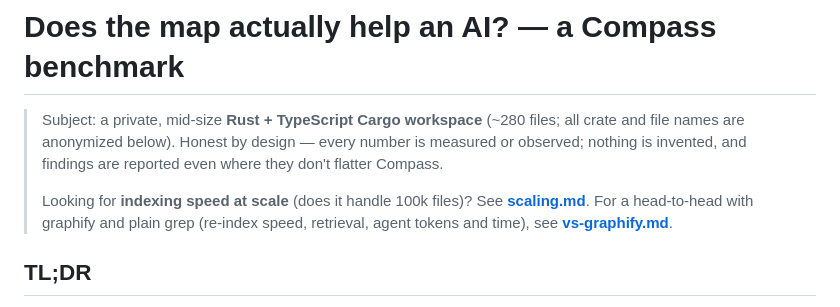
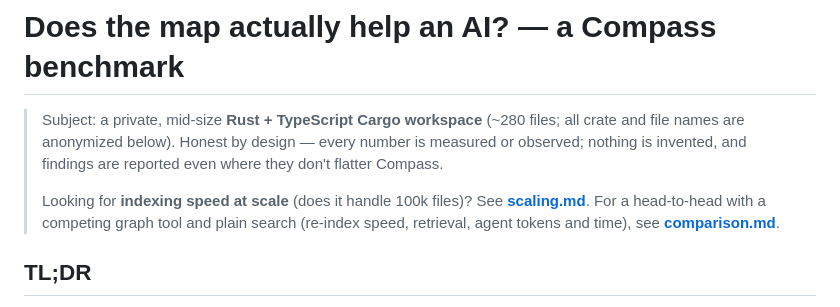
Before and after one commit to QuirijnPolinoco/compass, a Markdown page: docs/benchmarks/README.md, the part around the change. Rendered like a GitHub page.

```diff
--- a/docs/benchmarks/README.md
+++ b/docs/benchmarks/README.md
@@ -6,8 +6,8 @@
 > Compass.
 >
 > Looking for **indexing speed at scale** (does it handle 100k files)? See
-> **[scaling.md](scaling.md)**. For a head-to-head with graphify and plain grep (re-index speed,
-> retrieval, agent tokens and time), see **[vs-graphify.md](vs-graphify.md)**.
+> **[scaling.md](scaling.md)**. For a head-to-head with a competing graph tool and plain search
+> (re-index speed, retrieval, agent tokens and time), see **[comparison.md](comparison.md)**.
 
 ## TL;DR
 
```
Also changed, not shown: docs/benchmarks/comparison.md (added, +164 -0 lines), docs/benchmarks/vs-graphify.md (deleted, +0 -105 lines).
